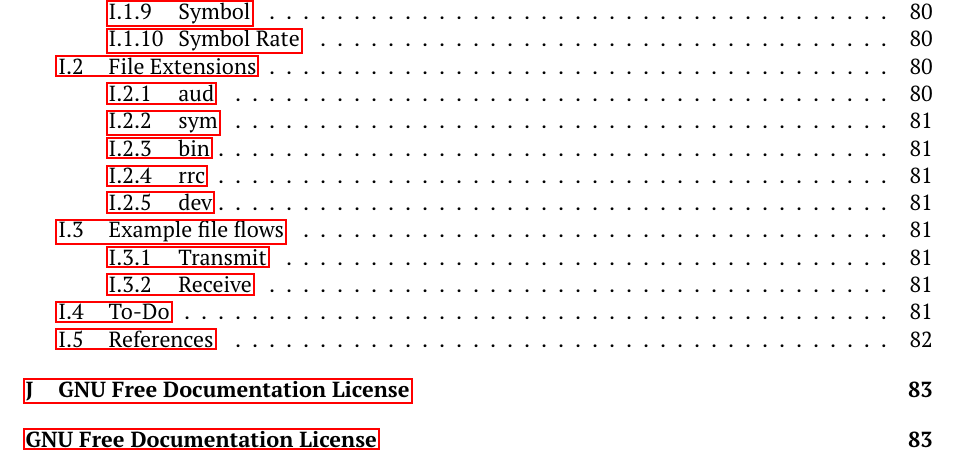
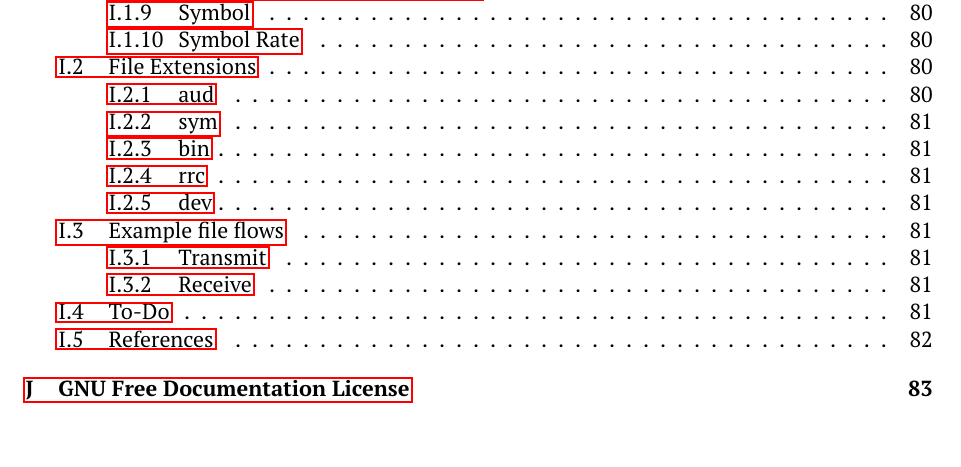
Before and after one commit to M17-Project/M17_spec, a LaTeX thesis (M17_spec.tex): part of page 5 of 96, cut so that both start at the same text. The pictures show the PDF file M17_spec.pdf that the author committed with the source.

Commit message:
remove extra toc line

```diff
--- a/M17_spec.tex
+++ b/M17_spec.tex
@@ -2719,7 +2719,7 @@
 
 \chapter{GNU Free Documentation License}
 \phantomsection  % so hyperref creates bookmarks
-\addcontentsline{toc}{chapter}{GNU Free Documentation License}
+%\addcontentsline{toc}{chapter}{GNU Free Documentation License}
 %\label{label_fdl}
 
 \begin{center}
```
Also changed, not shown: M17_spec.pdf.
